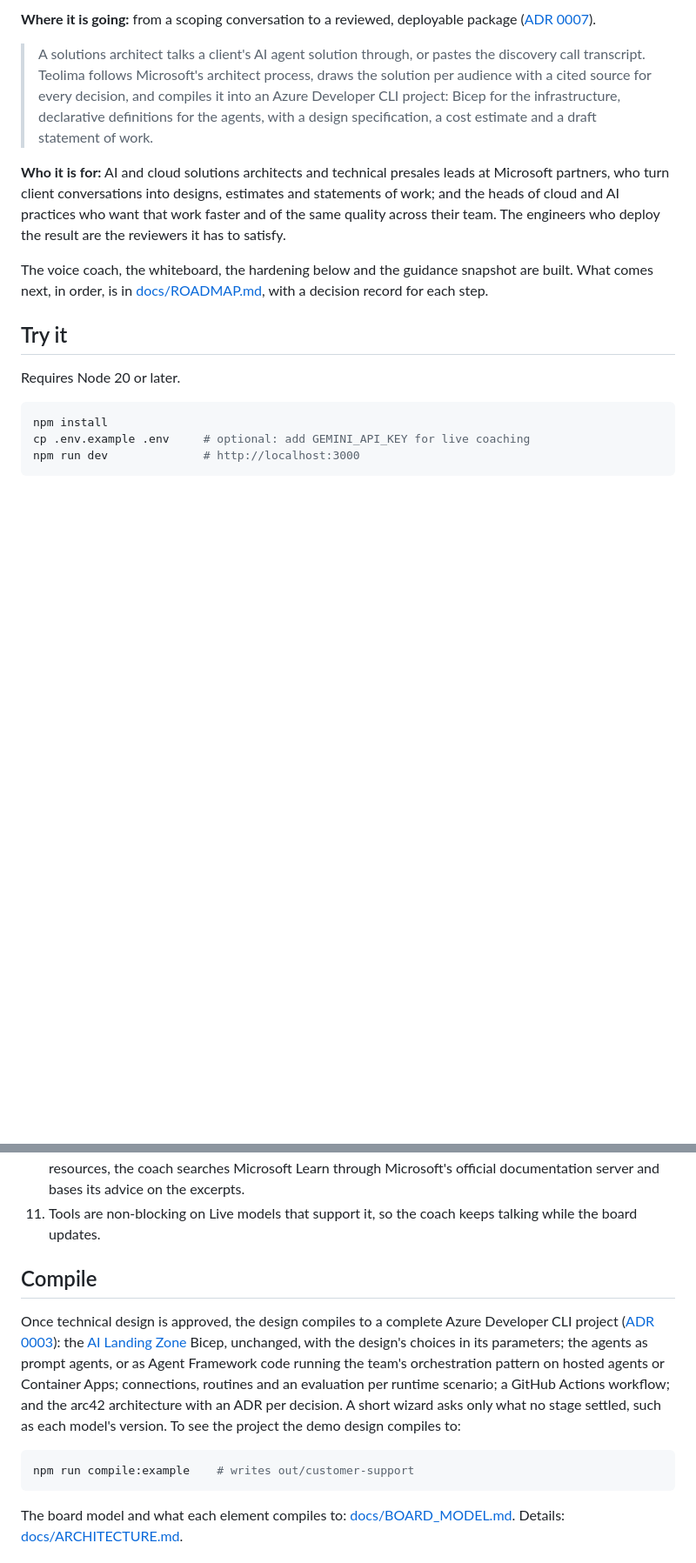
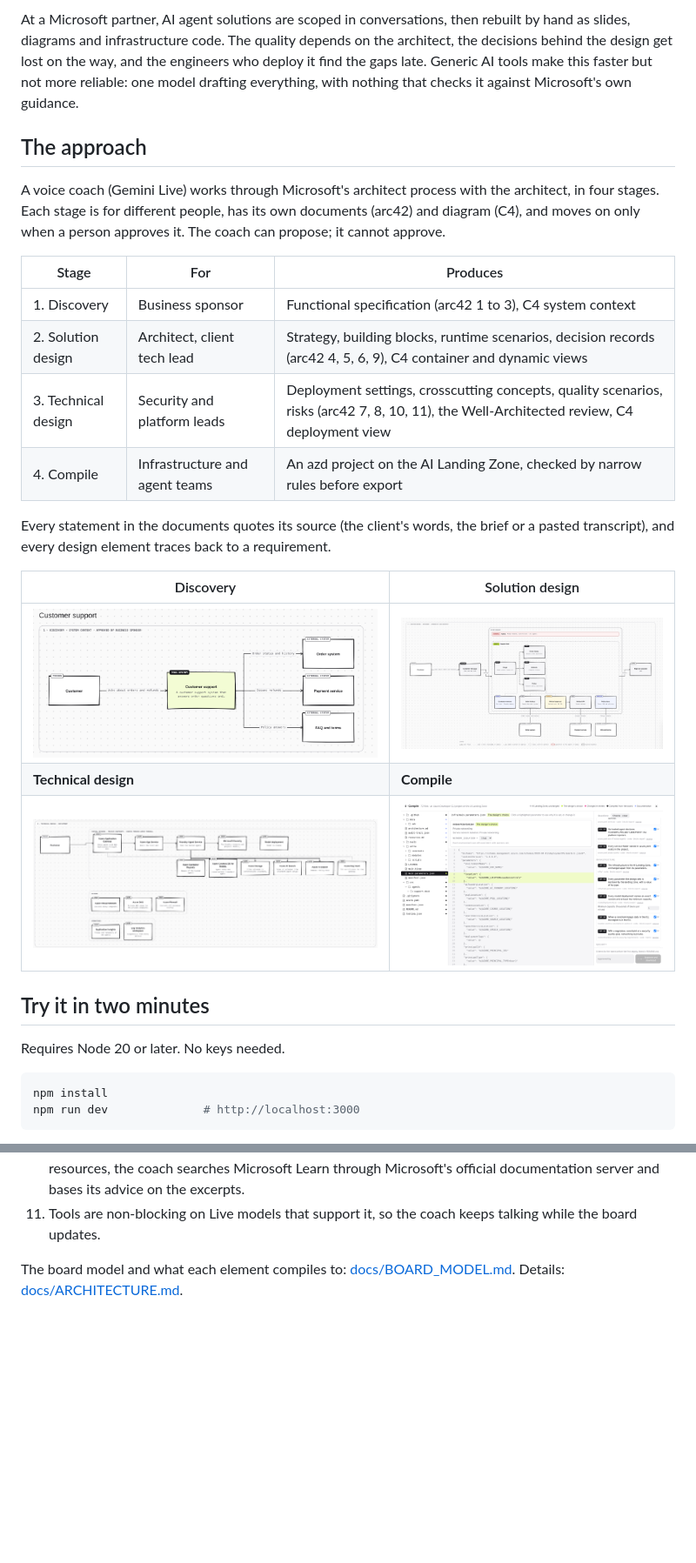
Before and after one commit to thuyghe12/teolima_public, a Markdown page: README.md, 2 parts joined by grey strips. Shown at 87% size. GitHub-like rendering; pictures changed too: docs/images/1-discovery.png (added), docs/images/2-solution.png (added), docs/images/3-technical.png (added); blank space fills up the shorter version.

````diff
--- a/README.md
+++ b/README.md
@@ -6,19 +6,31 @@ A voice-first studio for scoping AI agent solutions on Microsoft Foundry and Mic
 
-**Where it is going:** from a scoping conversation to a reviewed, deployable package ([ADR 0007](docs/adr/0007-scope-to-iac.md)).
+At a Microsoft partner, AI agent solutions are scoped in conversations, then rebuilt by hand as slides, diagrams and infrastructure code. The quality depends on the architect, the decisions behind the design get lost on the way, and the engineers who deploy it find the gaps late. Generic AI tools make this faster but not more reliable: one model drafting everything, with nothing that checks it against Microsoft's own guidance.
 
-> A solutions architect talks a client's AI agent solution through, or pastes the discovery call transcript. Teolima follows Microsoft's architect process, draws the solution per audience with a cited source for every decision, and compiles it into an Azure Developer CLI project: Bicep for the infrastructure, declarative definitions for the agents, with a design specification, a cost estimate and a draft statement of work.
+## The approach
 
-**Who it is for:** AI and cloud solutions architects and technical presales leads at Microsoft partners, who turn client conversations into designs, estimates and statements of work; and the heads of cloud and AI practices who want that work faster and of the same quality across their team. The engineers who deploy the result are the reviewers it has to satisfy.
+A voice coach (Gemini Live) works through Microsoft's architect process with the architect, in four stages. Each stage is for different people, has its own documents (arc42) and diagram (C4), and moves on only when a person approves it. The coach can propose; it cannot approve.
 
-The voice coach, the whiteboard, the hardening below and the guidance snapshot are built. What comes next, in order, is in [docs/ROADMAP.md](docs/ROADMAP.md), with a decision record for each step.
+| Stage | For | Produces |
+|---|---|---|
+| 1. Discovery | Business sponsor | Functional specification (arc42 1 to 3), C4 system context |
+| 2. Solution design | Architect, client tech lead | Strategy, building blocks, runtime scenarios, decision records (arc42 4, 5, 6, 9), C4 container and dynamic views |
+| 3. Technical design | Security and platform leads | Deployment settings, crosscutting concepts, quality scenarios, risks (arc42 7, 8, 10, 11), the Well-Architected review, C4 deployment view |
+| 4. Compile | Infrastructure and agent teams | An azd project on the AI Landing Zone, checked by narrow rules before export |
 
-## Try it
+Every statement in the documents quotes its source (the client's words, the brief or a pasted transcript), and every design element traces back to a requirement.
 
-Requires Node 20 or later.
+| Discovery | Solution design |
+|---|---|
+| ![Discovery: the functional specification and the C4 system context](docs/images/1-discovery.png) | ![Solution design: the C4 container view](docs/images/2-solution.png) |
+| **Technical design** | **Compile** |
+| ![Technical design: the C4 deployment view of the Azure resources](docs/images/3-technical.png) | ![Compile: the project as a folder, coloured by origin, with the checks](docs/images/4-compile.png) |
+
+## Try it in two minutes
+
+Requires Node 20 or later. No keys needed.
 
 ```bash
 npm install
-cp .env.example .env     # optional: add GEMINI_API_KEY for live coaching
 npm run dev              # http://localhost:3000
 ```
 
@@ -45,14 +77,6 @@ speaker 24 kHz  ◀── audio ────── session + idle caps     ◀
 9. After each accepted change the server sends the board to the browser. The layout is computed from the board (`shared/board/layout.ts`): teams laid out by pattern, resources in a lane below, connectors routed around cards.
 10. Before advising on anything specific to Agent Framework, Foundry, guardrails, evaluations or Azure resources, the coach searches Microsoft Learn through Microsoft's official documentation server and bases its advice on the excerpts.
 11. Tools are non-blocking on Live models that support it, so the coach keeps talking while the board updates.
-
-## Compile
-
-Once technical design is approved, the design compiles to a complete Azure Developer CLI project ([ADR 0003](docs/adr/0003-compile-to-foundry-package.md)): the [AI Landing Zone](https://github.com/Azure/bicep-ptn-aiml-landing-zone) Bicep, unchanged, with the design's choices in its parameters; the agents as prompt agents, or as Agent Framework code running the team's orchestration pattern on hosted agents or Container Apps; connections, routines and an evaluation per runtime scenario; a GitHub Actions workflow; and the arc42 architecture with an ADR per decision. A short wizard asks only what no stage settled, such as each model's version. To see the project the demo design compiles to:
-
-```bash
-npm run compile:example    # writes out/customer-support
-```
 
 The board model and what each element compiles to: [docs/BOARD_MODEL.md](docs/BOARD_MODEL.md). Details: [docs/ARCHITECTURE.md](docs/ARCHITECTURE.md).
 
````
Also changed, not shown: other parts of README.md (+32 -7 lines), docs/ARCHITECTURE.md (+5 -1 lines), docs/AZURE_TARGETS.md (+1 -1 lines).
